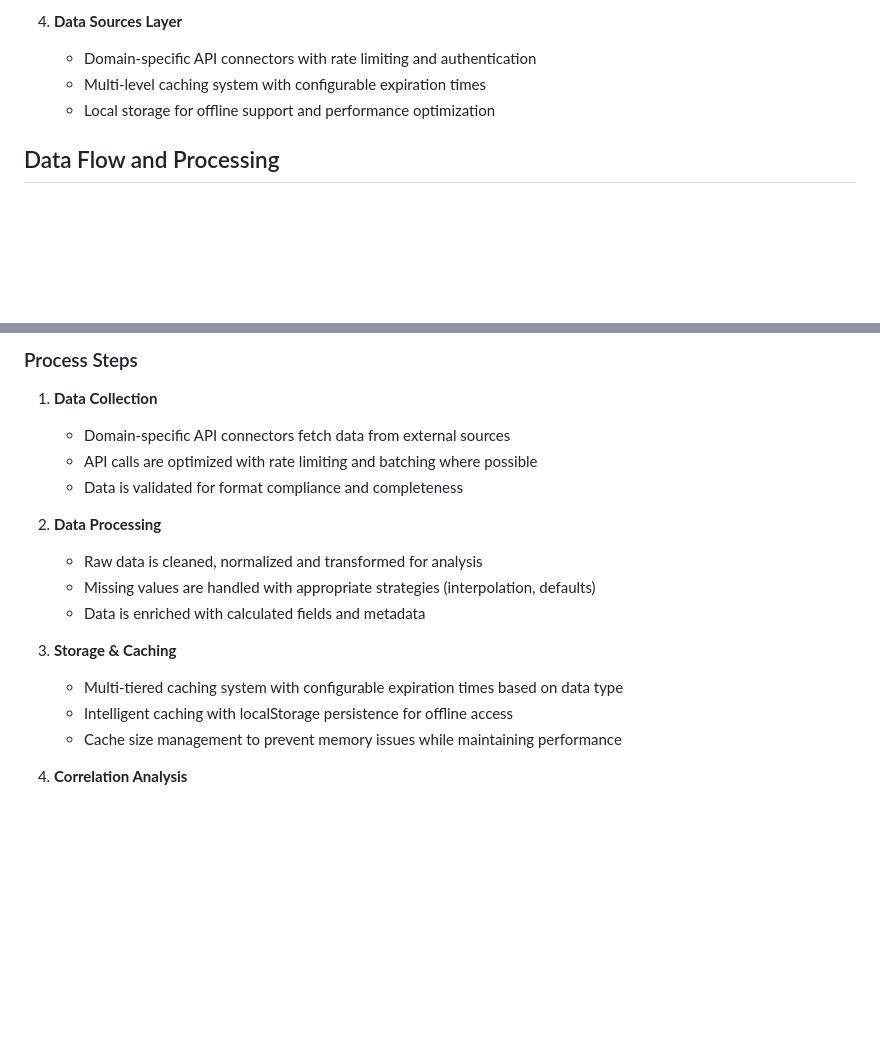
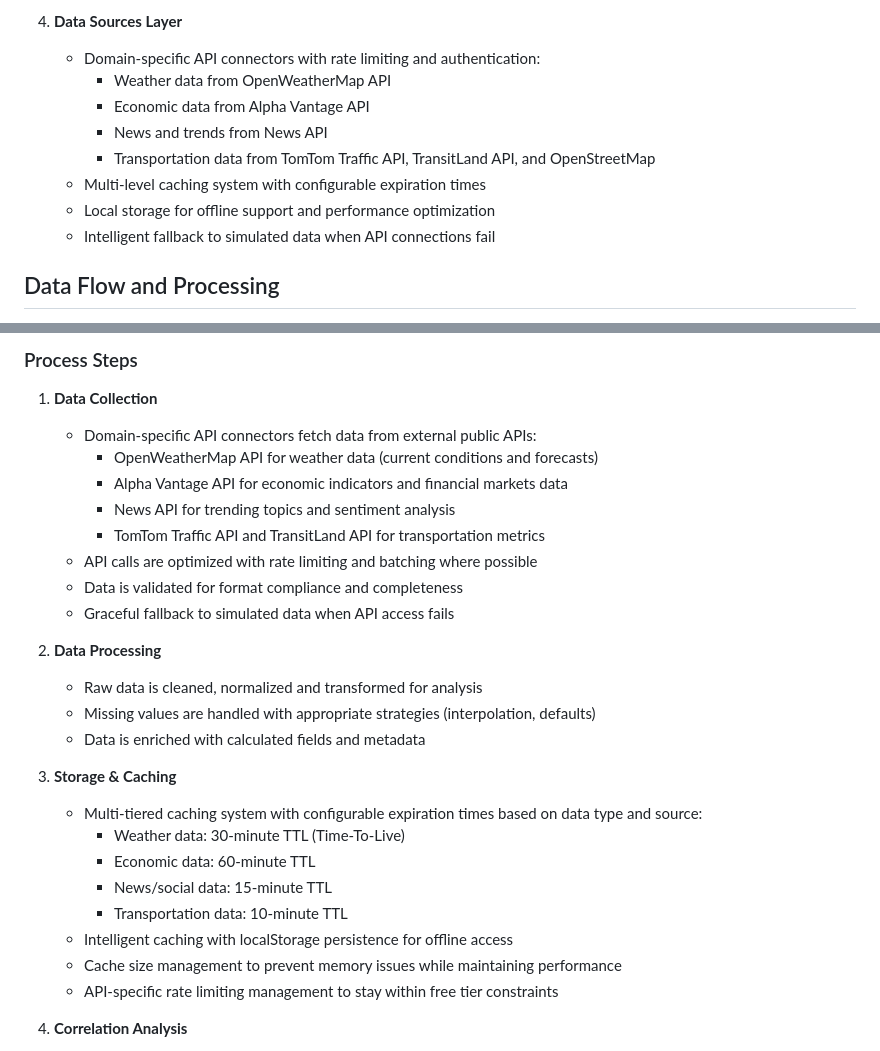
Before and after one commit to damolasolanke/Cross_Domain_Predictive_Analytics_Dashboard, a Markdown page: README.md, 2 parts joined by grey strips. Rendered like a GitHub page; blank space fills up the shorter version.

Commit message:
Update README with detailed API integration information
- Added specific details about integrated APIs in the Data Sources section
- Enhanced the Data Collection section with details about each API's purpose
- Added TTL (Time-To-Live) specifications for different data types in the caching system
- Provided more detailed information about API rate limiting management
- Improved the system architecture descriptions to highlight real API integrations

This commit ensures the documentation accurately reflects the recent API
integration work and provides clear information about how the system connects
to external data sources.

```diff
--- a/README.md
+++ b/README.md
@@ -150,9 +150,14 @@ The application follows a layered, modular architecture with clean separation of
    - Transformation Services to normalize and prepare data for analysis
 
 4. **Data Sources Layer**
-   - Domain-specific API connectors with rate limiting and authentication
+   - Domain-specific API connectors with rate limiting and authentication:
+     - Weather data from OpenWeatherMap API
+     - Economic data from Alpha Vantage API
+     - News and trends from News API
+     - Transportation data from TomTom Traffic API, TransitLand API, and OpenStreetMap
    - Multi-level caching system with configurable expiration times
    - Local storage for offline support and performance optimization
+   - Intelligent fallback to simulated data when API connections fail
 
 ## Data Flow and Processing
 
@@ -176,9 +181,14 @@ The Cross-Domain Analytics Dashboard uses a sophisticated data flow architecture
 ### Process Steps
 
 1. **Data Collection**
-   - Domain-specific API connectors fetch data from external sources
+   - Domain-specific API connectors fetch data from external public APIs:
+     - OpenWeatherMap API for weather data (current conditions and forecasts)
+     - Alpha Vantage API for economic indicators and financial markets data
+     - News API for trending topics and sentiment analysis
+     - TomTom Traffic API and TransitLand API for transportation metrics
    - API calls are optimized with rate limiting and batching where possible
    - Data is validated for format compliance and completeness
+   - Graceful fallback to simulated data when API access fails
 
 2. **Data Processing**
    - Raw data is cleaned, normalized and transformed for analysis
@@ -186,9 +196,14 @@ The Cross-Domain Analytics Dashboard uses a sophisticated data flow architecture
    - Data is enriched with calculated fields and metadata
 
 3. **Storage & Caching**
-   - Multi-tiered caching system with configurable expiration times based on data type
+   - Multi-tiered caching system with configurable expiration times based on data type and source:
+     - Weather data: 30-minute TTL (Time-To-Live)
+     - Economic data: 60-minute TTL
+     - News/social data: 15-minute TTL
+     - Transportation data: 10-minute TTL
    - Intelligent caching with localStorage persistence for offline access
    - Cache size management to prevent memory issues while maintaining performance
+   - API-specific rate limiting management to stay within free tier constraints
 
 4. **Correlation Analysis**
    - Pearson and Spearman correlation methods applied to identify relationships
```
